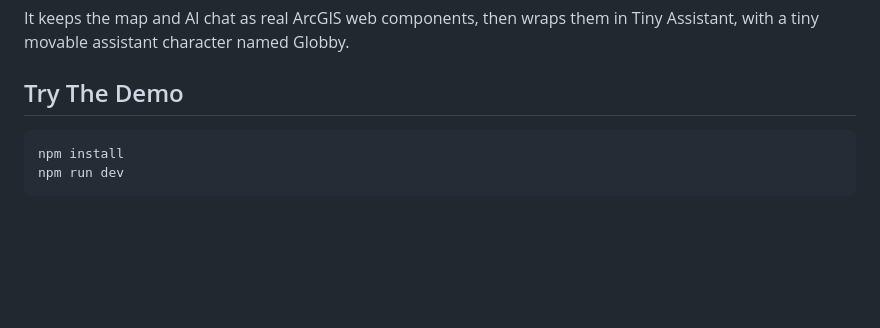
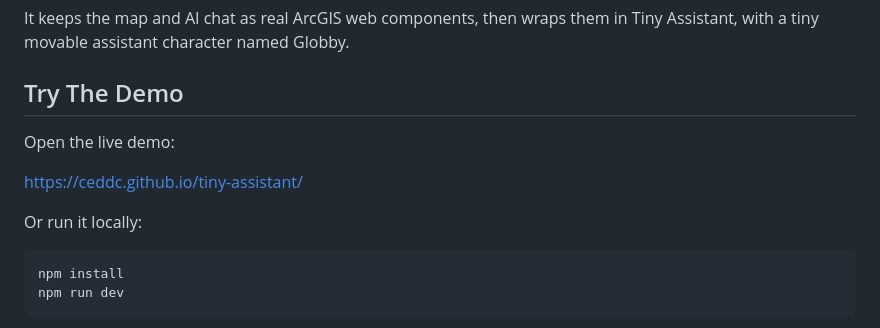
Before and after one commit to ceddc/tiny-assistant, a Markdown page: README.md, the part around the change. Rendered like a GitHub page; blank space fills up the shorter version.

Commit message:
Add live demo link to README

````diff
--- a/README.md
+++ b/README.md
@@ -12,6 +12,12 @@ The project starts from:
 It keeps the map and AI chat as real ArcGIS web components, then wraps them in Tiny Assistant, with a tiny movable assistant character named Globby.
 
 ## Try The Demo
+
+Open the live demo:
+
+[https://ceddc.github.io/tiny-assistant/](https://ceddc.github.io/tiny-assistant/)
+
+Or run it locally:
 
 ```bash
 npm install
````
